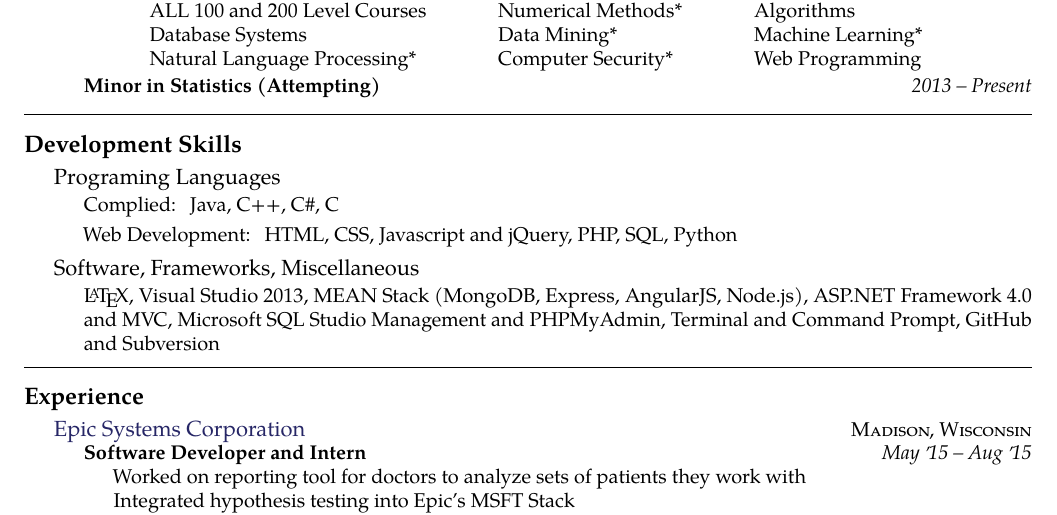
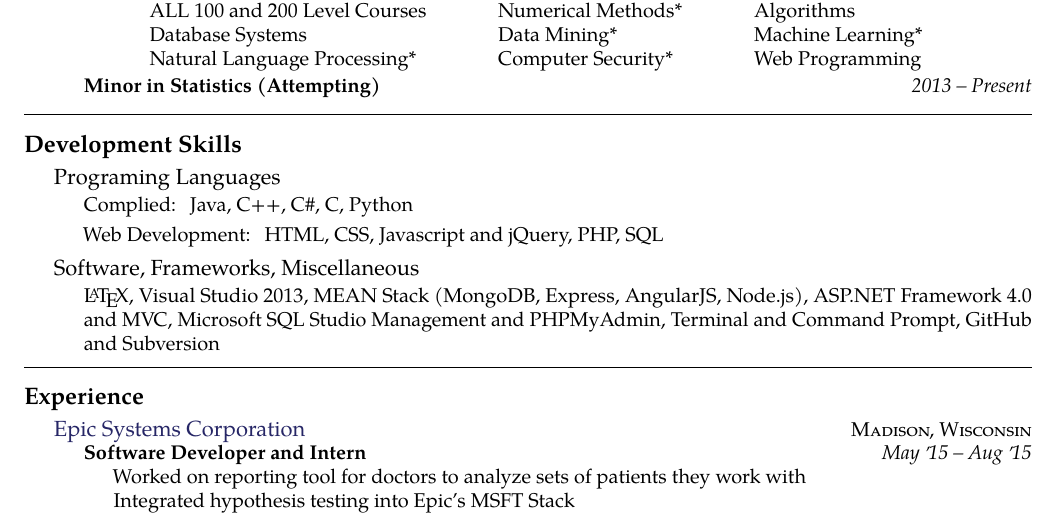
Before and after one commit to bchong95/Resume, a LaTeX CV (resume.tex): part of the page, cut so that both start at the same text. Compiled offline with pdfLaTeX.

Commit message:
added python to complied languages

```diff
--- a/resume.tex
+++ b/resume.tex
@@ -131,8 +131,8 @@
   {Programing Languages}
   {\textsc{}} {%
 
-    {\bodytext{Complied: Java, C++, C\#, C}}
-    {\bodytext{Web Development: HTML, CSS, Javascript and jQuery, PHP, SQL, Python}}
+    {\bodytext{Complied: Java, C++, C\#, C, Python}}
+    {\bodytext{Web Development: HTML, CSS, Javascript and jQuery, PHP, SQL}}
     % {\bodytext{Assembly: MIPS}}
 }
 
```
